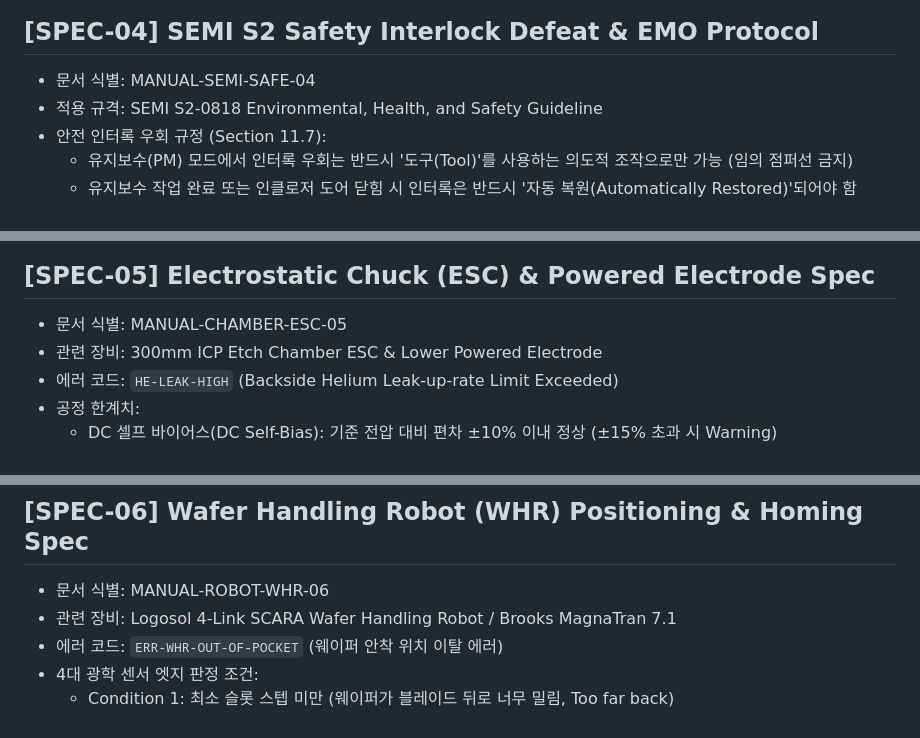
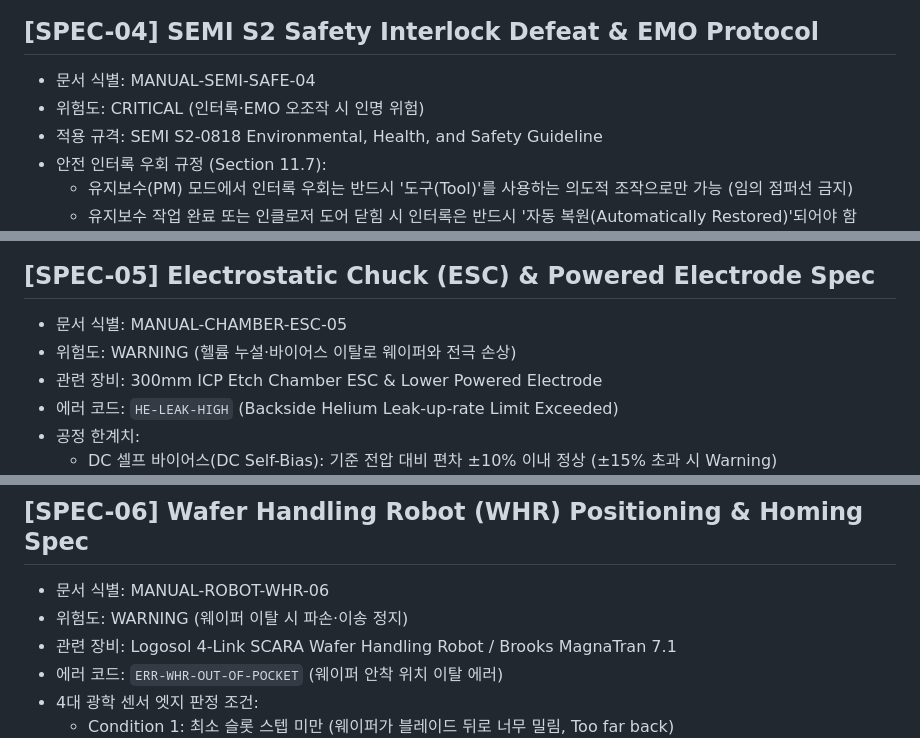
Before and after one commit to JongDo737/real-time-trouble-shooting, a Markdown page: rag_pipeline/data/semiconductor_error_manual.md, 3 parts joined by grey strips. GitHub-like rendering.

```diff
--- a/rag_pipeline/data/semiconductor_error_manual.md
+++ b/rag_pipeline/data/semiconductor_error_manual.md
@@ -49,6 +53,7 @@
 
 ## [SPEC-04] SEMI S2 Safety Interlock Defeat & EMO Protocol
 - 문서 식별: MANUAL-SEMI-SAFE-04
+- 위험도: CRITICAL (인터록·EMO 오조작 시 인명 위험)
 - 적용 규격: SEMI S2-0818 Environmental, Health, and Safety Guideline
 - 안전 인터록 우회 규정 (Section 11.7):
   * 유지보수(PM) 모드에서 인터록 우회는 반드시 '도구(Tool)'를 사용하는 의도적 조작으로만 가능 (임의 점퍼선 금지)
@@ -62,6 +67,7 @@
 
 ## [SPEC-05] Electrostatic Chuck (ESC) & Powered Electrode Spec
 - 문서 식별: MANUAL-CHAMBER-ESC-05
+- 위험도: WARNING (헬륨 누설·바이어스 이탈로 웨이퍼와 전극 손상)
 - 관련 장비: 300mm ICP Etch Chamber ESC & Lower Powered Electrode
 - 에러 코드: `HE-LEAK-HIGH` (Backside Helium Leak-up-rate Limit Exceeded)
 - 공정 한계치:
@@ -74,6 +80,7 @@
 
 ## [SPEC-06] Wafer Handling Robot (WHR) Positioning & Homing Spec
 - 문서 식별: MANUAL-ROBOT-WHR-06
+- 위험도: WARNING (웨이퍼 이탈 시 파손·이송 정지)
 - 관련 장비: Logosol 4-Link SCARA Wafer Handling Robot / Brooks MagnaTran 7.1
 - 에러 코드: `ERR-WHR-OUT-OF-POCKET` (웨이퍼 안착 위치 이탈 에러)
 - 4대 광학 센서 엣지 판정 조건:
```
Also changed, not shown: other parts of rag_pipeline/data/semiconductor_error_manual.md (+28 -0 lines).
